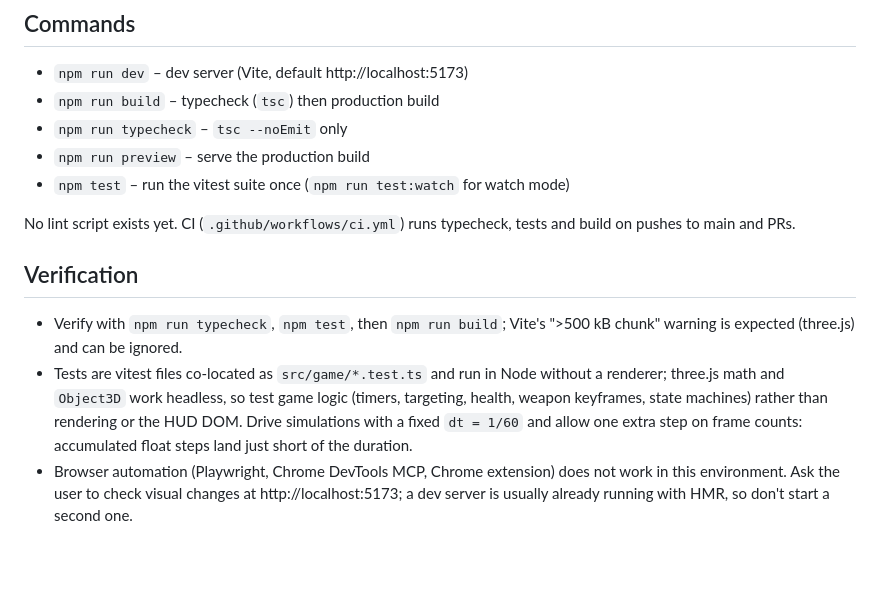
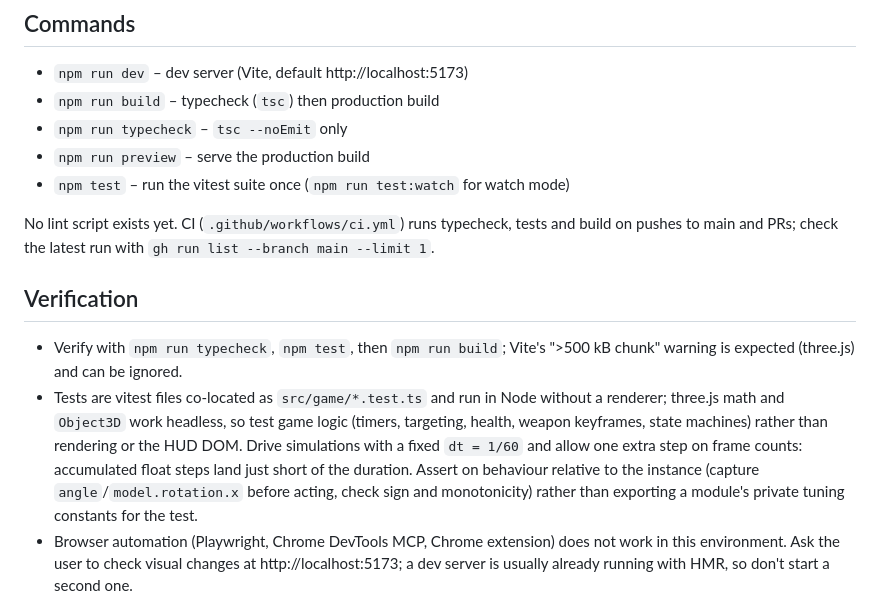
Before and after one commit to dhedegaard/vibecraft, a Markdown page: CLAUDE.md, the part around the change. GitHub-like rendering; blank space fills up the shorter version.

Commit message:
CLAUDE.md: CI check command and test-against-the-instance guidance
Co-Authored-By: Claude Fable 5.1 <noreply@anthropic.com>
Claude-Session: https://claude.ai/code/session_01MfaUMwafa3xKDREBkkqmbN

```diff
--- a/CLAUDE.md
+++ b/CLAUDE.md
@@ -25,7 +25,7 @@ overlay offers a restart. No collision yet.
 - `npm run preview` – serve the production build
 - `npm test` – run the vitest suite once (`npm run test:watch` for watch mode)
 
-No lint script exists yet. CI (`.github/workflows/ci.yml`) runs typecheck, tests and build on pushes to main and PRs.
+No lint script exists yet. CI (`.github/workflows/ci.yml`) runs typecheck, tests and build on pushes to main and PRs; check the latest run with `gh run list --branch main --limit 1`.
 
 ## Verification
 
@@ -36,7 +36,9 @@ No lint script exists yet. CI (`.github/workflows/ci.yml`) runs typecheck, tests
   logic (timers, targeting, health, weapon keyframes, state machines) rather
   than rendering or the HUD DOM. Drive simulations with a fixed `dt = 1/60`
   and allow one extra step on frame counts: accumulated float steps land just
-  short of the duration.
+  short of the duration. Assert on behaviour relative to the instance (capture
+  `angle`/`model.rotation.x` before acting, check sign and monotonicity) rather
+  than exporting a module's private tuning constants for the test.
 - Browser automation (Playwright, Chrome DevTools MCP, Chrome extension) does
   not work in this environment. Ask the user to check visual changes at
   http://localhost:5173; a dev server is usually already running with HMR, so
```
